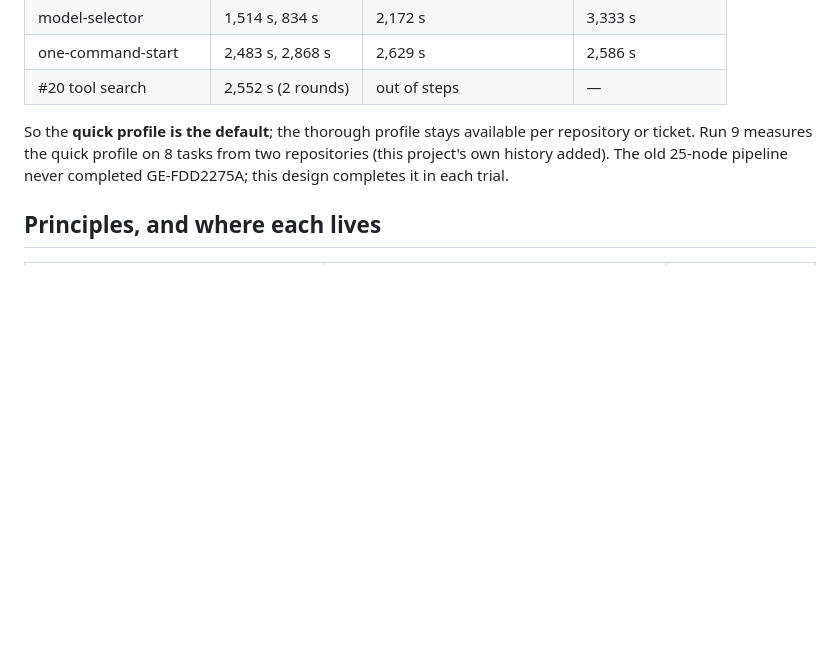
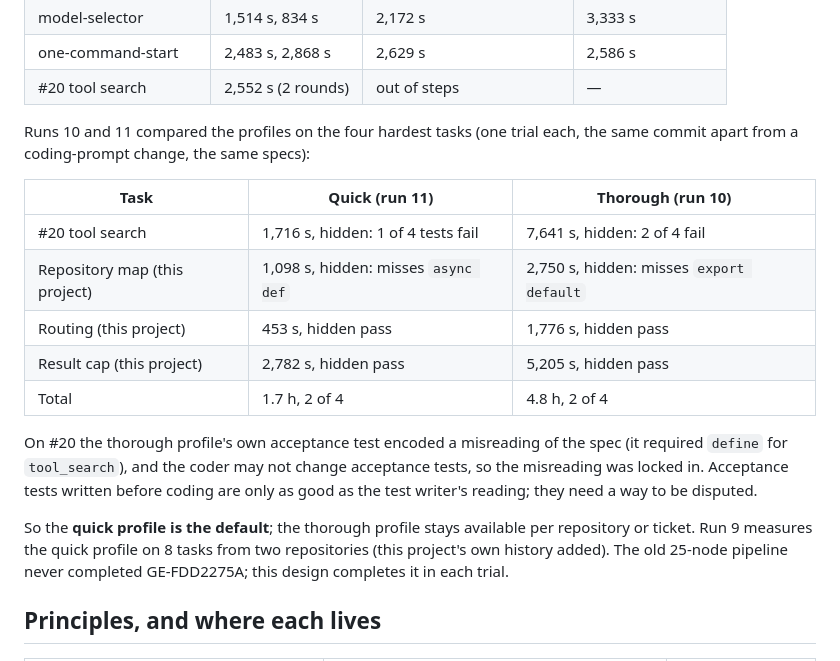
Before and after one commit to DavidTheHero/graph_engineering, a Markdown page: docs/DESIGN.md, the part around the change. Rendered like a GitHub page; blank space fills up the shorter version.

Commit message:
docs: quick vs thorough on the four hardest tasks (runs 10 and 11)
Co-Authored-By: Claude Opus 5.5 <noreply@anthropic.com>

```diff
--- a/docs/DESIGN.md
+++ b/docs/DESIGN.md
@@ -25,6 +25,21 @@ before the session ended:
 | model-selector | 1,514 s, 834 s | 2,172 s | 3,333 s |
 | one-command-start | 2,483 s, 2,868 s | 2,629 s | 2,586 s |
 | #20 tool search | 2,552 s (2 rounds) | out of steps | — |
+
+Runs 10 and 11 compared the profiles on the four hardest tasks (one trial each, the same commit apart from a
+coding-prompt change, the same specs):
+
+| Task | Quick (run 11) | Thorough (run 10) |
+|---|---|---|
+| #20 tool search | 1,716 s, hidden: 1 of 4 tests fail | 7,641 s, hidden: 2 of 4 fail |
+| Repository map (this project) | 1,098 s, hidden: misses `async def` | 2,750 s, hidden: misses `export default` |
+| Routing (this project) | 453 s, hidden pass | 1,776 s, hidden pass |
+| Result cap (this project) | 2,782 s, hidden pass | 5,205 s, hidden pass |
+| Total | 1.7 h, 2 of 4 | 4.8 h, 2 of 4 |
+
+On #20 the thorough profile's own acceptance test encoded a misreading of the spec (it required `define` for
+`tool_search`), and the coder may not change acceptance tests, so the misreading was locked in. Acceptance
+tests written before coding are only as good as the test writer's reading; they need a way to be disputed.
 
 So the **quick profile is the default**; the thorough profile stays available per repository or ticket. Run 9
 measures the quick profile on 8 tasks from two repositories (this project's own history added). The old
```
